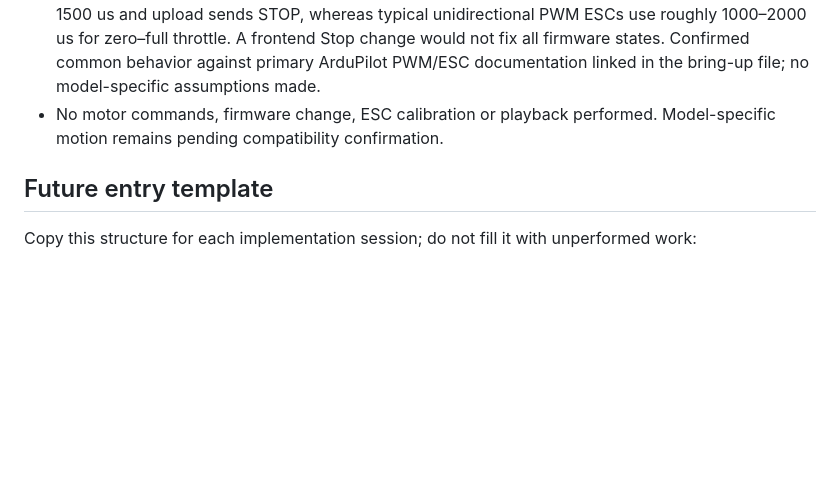
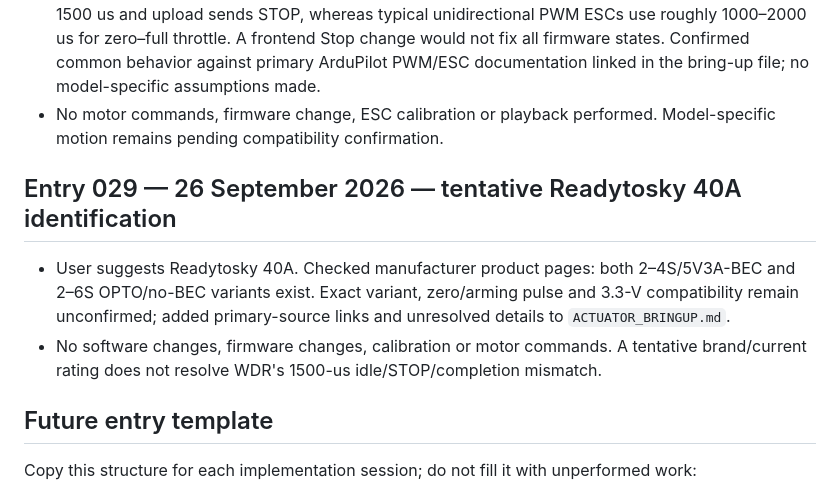
Before and after one commit to Sudheer1515B/Athena, a Markdown page: IMPLEMENTATION_LOG.md, the part around the change. Drawn GitHub-style; blank space fills up the shorter version.

```diff
--- a/IMPLEMENTATION_LOG.md
+++ b/IMPLEMENTATION_LOG.md
@@ -411,6 +411,11 @@ The simulator proves protocol and app integration, not electrical output or actu
 - Updated bring-up notes with the fixed-firmware compatibility gate: boot/STOP/completion idle is 1500 us and upload sends STOP, whereas typical unidirectional PWM ESCs use roughly 1000–2000 us for zero–full throttle. A frontend Stop change would not fix all firmware states. Confirmed common behavior against primary ArduPilot PWM/ESC documentation linked in the bring-up file; no model-specific assumptions made.
 - No motor commands, firmware change, ESC calibration or playback performed. Model-specific motion remains pending compatibility confirmation.
 
+## Entry 029 — 26 September 2026 — tentative Readytosky 40A identification
+
+- User suggests Readytosky 40A. Checked manufacturer product pages: both 2–4S/5V3A-BEC and 2–6S OPTO/no-BEC variants exist. Exact variant, zero/arming pulse and 3.3-V compatibility remain unconfirmed; added primary-source links and unresolved details to `ACTUATOR_BRINGUP.md`.
+- No software changes, firmware changes, calibration or motor commands. A tentative brand/current rating does not resolve WDR's 1500-us idle/STOP/completion mismatch.
+
 ## Future entry template
 
 Copy this structure for each implementation session; do not fill it with unperformed work:
```
Also changed, not shown: ACTUATOR_BRINGUP.md (+9 -0 lines).
